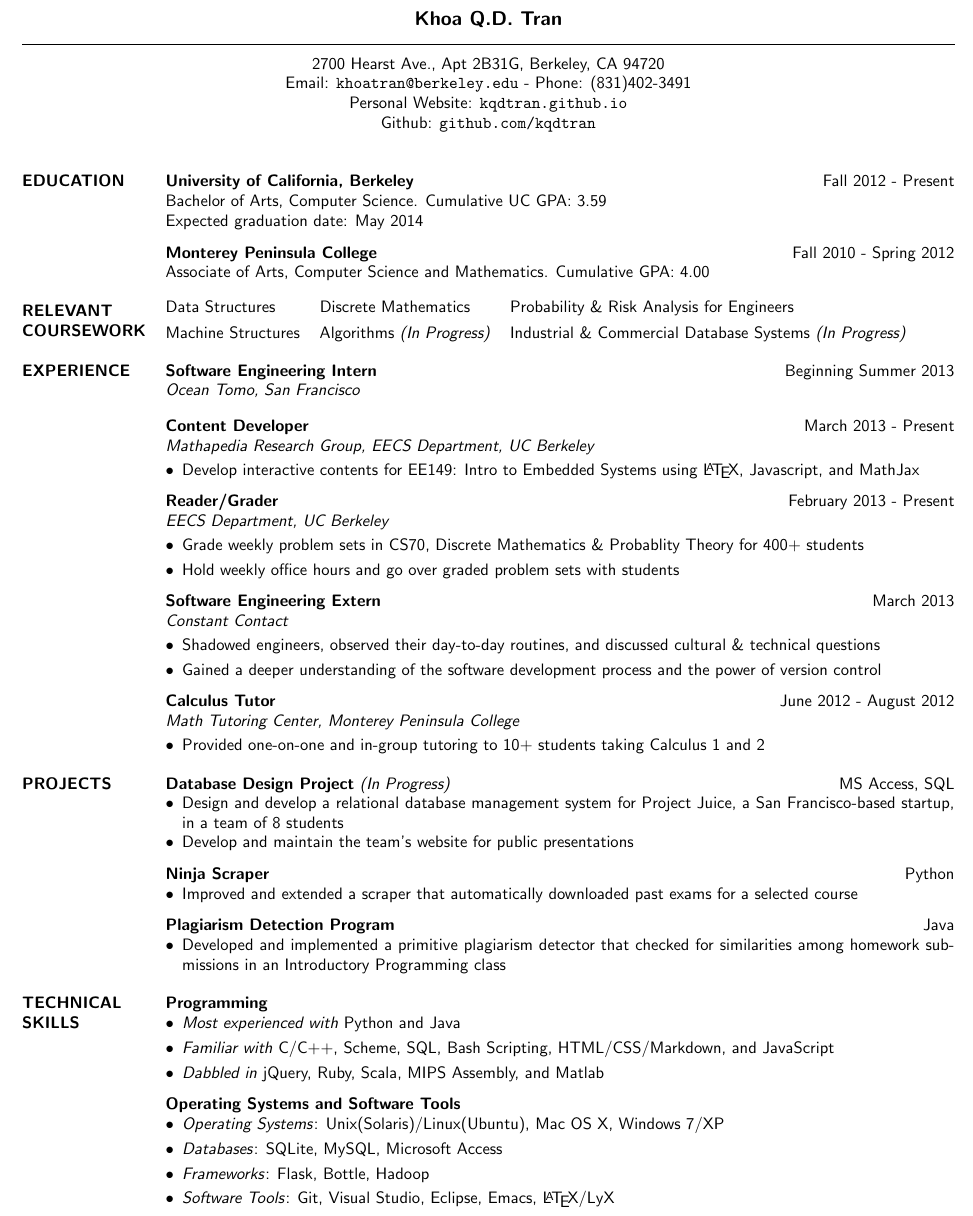
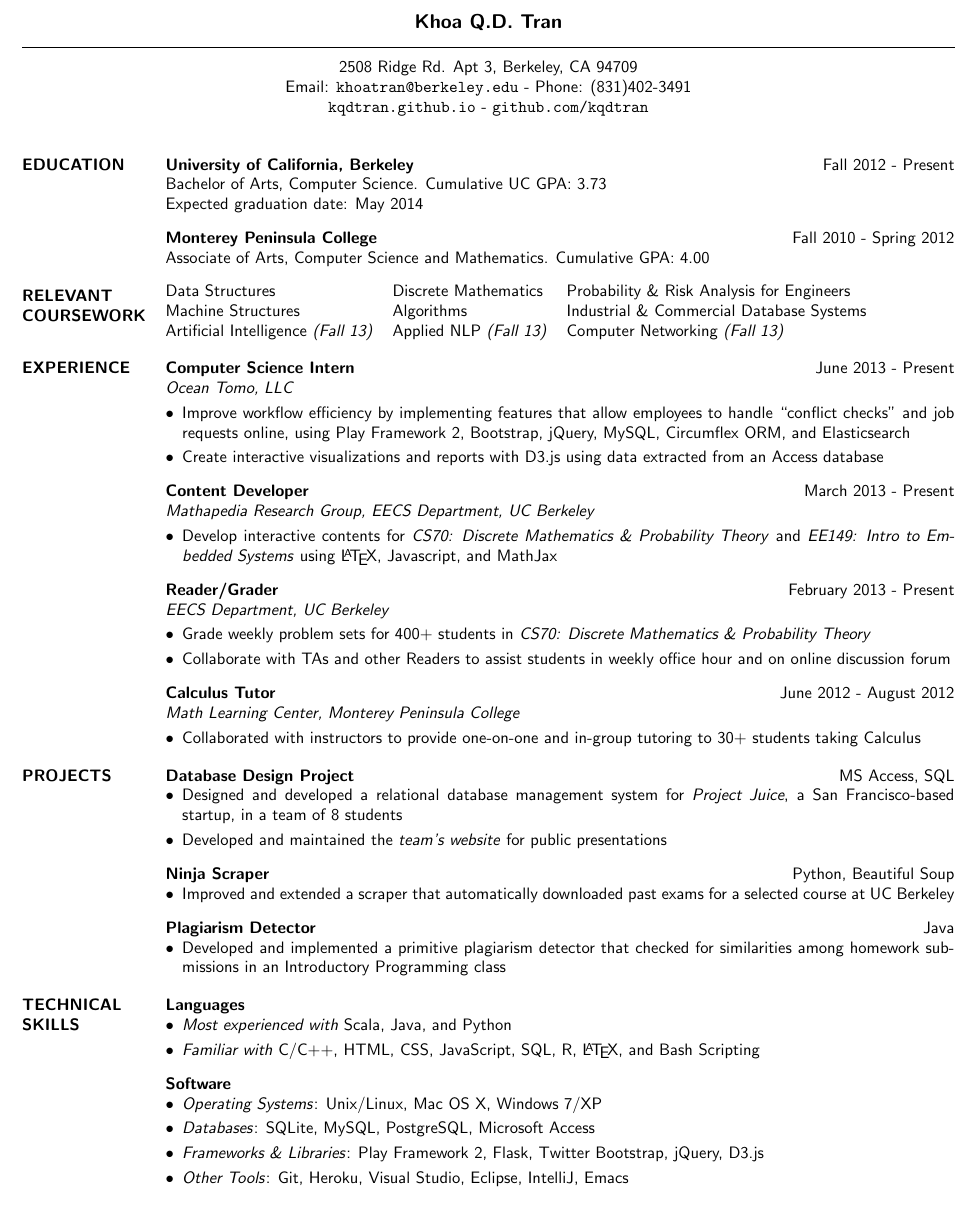
Before and after one commit to kqdtran/resume_template, a LaTeX CV (resume.tex): part of the page, cut so that both start at the same text. Compiled offline with pdfLaTeX.

```diff
--- a/resume.tex
+++ b/resume.tex
@@ -4,7 +4,7 @@
 \usepackage{url}
 \usepackage[pdfborder={0 0 0}]{hyperref}
 \renewcommand{\familydefault}{\sfdefault}
-\setlength{\topmargin}{-0.55in}
+\setlength{\topmargin}{-0.50in}
 \setlength{\oddsidemargin}{-0.68in}
 \setlength{\parskip}{3mm plus1mm minus1mm}
 \usepackage{setspace}
@@ -15,15 +15,14 @@
  \moveleft.5\hoffset\centerline{\large\bf Khoa Q.D. Tran}
 % Draw a horizontal line the whole width of resume:
  \moveleft\hoffset\vbox{\hrule width\resumewidth height 0.5pt}\smallskip
- \moveleft.5\hoffset\centerline{2700 Hearst Ave., Apt 2B31G, Berkeley, CA 94720}
+ \moveleft.5\hoffset\centerline{2508 Ridge Rd. Apt 3, Berkeley, CA 94709}
  \moveleft.5\hoffset\centerline{Email: \href{mailto:khoatran@berkeley.edu}{\tt{khoatran@berkeley.edu}} - Phone: (831)402-3491}
- \moveleft.5\hoffset\centerline{Personal Website: \href{http://kqdtran.github.io/}{\tt{kqdtran.github.io}}}
- \moveleft.5\hoffset\centerline{Github: \href{https://github.com/kqdtran}{\tt{github.com/kqdtran}}}
+ \moveleft.5\hoffset\centerline{\href{http://kqdtran.github.io/}{\tt{kqdtran.github.io}} - \href{https://github.com/kqdtran}{\tt{github.com/kqdtran}}}
 
 \begin{resume}
 \section{EDUCATION}
 \textbf{University of California, Berkeley} \hfill Fall 2012 - Present \\
-Bachelor of Arts, Computer Science. Cumulative UC GPA: 3.59 \\
+Bachelor of Arts, Computer Science. Cumulative UC GPA: 3.73 \\
 Expected graduation date: May 2014
 
 \textbf{Monterey Peninsula College} \hfill Fall 2010 - Spring 2012 \\
@@ -31,77 +30,69 @@
 
 \section{RELEVANT \\ COURSEWORK}
 \begin{tabular}{@{}l l l}
-Data Structures & Discrete Mathematics & Probability \& Risk Analysis for Engineers \\ [4pt]
-Machine Structures & Algorithms \textit{(In Progress)} & Industrial \& Commercial Database Systems \textit{(In Progress)} \\
+Data Structures & Discrete Mathematics & Probability \& Risk Analysis for Engineers \\
+Machine Structures & Algorithms & Industrial \& Commercial Database Systems \\
+Artificial Intelligence \textit{(Fall 13)} & Applied NLP \textit{(Fall 13)} & Computer Networking \textit{(Fall 13)} \\
 \end{tabular}
 
 \section{EXPERIENCE}
-\textbf{Software Engineering Intern} \hfill Beginning Summer 2013 \\
-\textit{Ocean Tomo, San Francisco} \smallskip
-%\begin{itemize}[leftmargin=10pt]
-%\item
-%\end{itemize}
+\textbf{Computer Science Intern} \hfill June 2013 - Present \\
+\textit{Ocean Tomo, LLC} \smallskip
+\begin{itemize}[leftmargin=10pt]
+%\itemsep -1pt %reduce space between items
+\item Improve workflow efficiency by implementing features that allow employees to handle ``conflict checks" and job requests online, using Play Framework 2, Bootstrap, jQuery, MySQL, Circumflex ORM, and Elasticsearch
+\item Create interactive visualizations and reports with D3.js using data extracted from an Access database
+\end{itemize}
 
 \textbf{Content Developer} \hfill March 2013 - Present \\
 \textit{\href{https://mathapedia.com/}{Mathapedia Research Group}, EECS Department, UC Berkeley} \smallskip
 \begin{itemize}[leftmargin=10pt]
-\item Develop interactive contents for EE149: Intro to Embedded Systems using \LaTeX{}, Javascript, and MathJax
+\item Develop interactive contents for \textit{CS70: Discrete Mathematics \& Probability Theory} and \textit{EE149: Intro to Embedded Systems} using \LaTeX{}, Javascript, and MathJax
 \end{itemize}
 
 \textbf{Reader/Grader} \hfill February 2013 - Present\\
 \textit{EECS Department, UC Berkeley} \smallskip
 \begin{itemize}[leftmargin=10pt]
-\item Grade weekly problem sets in CS70, Discrete Mathematics \& Probablity Theory for 400+ students
-\item Hold weekly office hours and go over graded problem sets with students
-\end{itemize}
-
-\textbf{Software Engineering Extern} \hfill March 2013 \\
-\textit{Constant Contact} \smallskip
-\begin{itemize}[leftmargin=10pt]
-\item Shadowed engineers, observed their day-to-day routines, and discussed cultural \& technical questions
-\item Gained a deeper understanding of the software development process and the power of version control
+\item Grade weekly problem sets for 400+ students in \textit{CS70: Discrete Mathematics \& Probability Theory}
+\item Collaborate with TAs and other Readers to assist students in weekly office hour and on online discussion forum
 \end{itemize}
 
 \textbf{Calculus Tutor} \hfill June 2012 - August 2012 \\
-\textit{Math Tutoring Center, Monterey Peninsula College} \smallskip
+\textit{Math Learning Center, Monterey Peninsula College} \smallskip
 \begin{itemize}[leftmargin=10pt]
-\item Provided one-on-one and in-group tutoring to 10+ students taking Calculus 1 and 2
+\item Collaborated with instructors to provide one-on-one and in-group tutoring to 30+ students taking Calculus
 \end{itemize}
 
 \section{PROJECTS}
-\textbf{Database Design Project} \textit{(In Progress)} \hfill MS Access, SQL
+\textbf{Database Design Project} \hfill MS Access, SQL
 \begin{itemize}[leftmargin=10pt]
-\itemsep -2pt %reduce space between items
-\item Design and develop a relational database management system for \href{http://www.projectjuice.com/}{Project Juice}, a San Francisco-based startup, in a team of 8 students
-\item Develop and maintain the \href{http://www.ocf.berkeley.edu/~kqdtran/ieor115/proposal}{team's website} for public presentations
+\item Designed and developed a relational database management system for \textit{Project Juice}, a San Francisco-based startup, in a team of 8 students
+\item Developed and maintained the {\href{http://kqdtran.github.io/ieor115/slide.html}{\textit{team's website}}} for public presentations
 \end{itemize}
 
-\textbf{Ninja Scraper} \hfill Python
+\textbf{Ninja Scraper} \hfill Python, Beautiful Soup
 \begin{itemize}[leftmargin=10pt]
-\itemsep -2pt %reduce space between items
-\item Improved and extended a scraper that automatically downloaded past exams for a selected course
+\item Improved and extended a scraper that automatically downloaded past exams for a selected course at UC Berkeley
 \end{itemize}
 
-\textbf{Plagiarism Detection Program} \hfill Java
+\textbf{Plagiarism Detector} \hfill Java
 \begin{itemize}[leftmargin=10pt]
-\itemsep -2pt %reduce space between items
 \item Developed and implemented a primitive plagiarism detector that checked for similarities among homework submissions in an Introductory Programming class
 \end{itemize}
 
 \section{TECHNICAL SKILLS}
-\textbf{Programming}
+\textbf{Languages}
 \begin{itemize}[leftmargin=10pt]
-\item \textit{Most experienced with} Python and Java
-\item \textit{Familiar with} C/C++, Scheme, SQL, Bash Scripting, HTML/CSS/Markdown, and JavaScript
-\item \textit{Dabbled in} jQuery, Ruby, Scala, MIPS Assembly, and Matlab
+\item \textit{Most experienced with} Scala, Java, and Python
+\item \textit{Familiar with} C/C++, HTML, CSS, JavaScript, SQL, R, \LaTeX{}, and Bash Scripting
 \end{itemize}
 
-\textbf{Operating Systems and Software Tools}
+\textbf{Software}
 \begin{itemize}[leftmargin=10pt]
-\item \textit{Operating Systems}: Unix(Solaris)/Linux(Ubuntu), Mac OS X, Windows 7/XP
-\item \textit{Databases}: SQLite, MySQL, Microsoft Access
-\item \textit{Frameworks}: Flask, Bottle, Hadoop
-\item \textit{Software Tools}: Git, Visual Studio, Eclipse, Emacs, \LaTeX{}/LyX
+\item \textit{Operating Systems}: Unix/Linux, Mac OS X, Windows 7/XP
+\item \textit{Databases}: SQLite, MySQL, PostgreSQL, Microsoft Access
+\item \textit{Frameworks \& Libraries}: Play Framework 2, Flask, Twitter Bootstrap, jQuery, D3.js
+\item \textit{Other Tools}: Git, Heroku, Visual Studio, Eclipse, IntelliJ, Emacs
 \end{itemize}
 
 \end{resume}
```
Also changed, not shown: cover_letter.tex (+11 -7 lines), README.md, cover_letter.pdf, resume.pdf.
